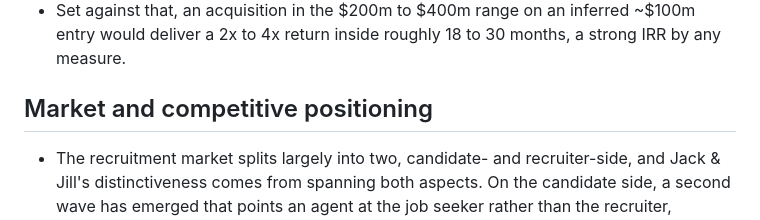
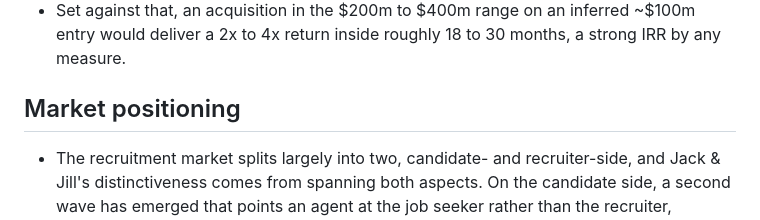
Before and after one commit to tiwanaut/shipoftheses, a Markdown page: posts/jack-and-jill/index.md, the part around the change. GitHub-like rendering.

Commit message:
Revise market positioning section and header
Updated section headers and refined market positioning content for clarity.

```diff
--- a/posts/jack-and-jill/index.md
+++ b/posts/jack-and-jill/index.md
@@ -29,7 +29,7 @@
 - The calibre of its investor base will, in principle, prefer a venture-scale independent outcome to an early trade sale, and this is reinforced by how richly the surrounding category is being financed: recruiting technology raised more than $208m in the first eleven months of 2025 by one tally, Mercor reached a $10bn valuation, and Juicebox raised an $80m Series B from approximately $30m of ARR.
 - Set against that, an acquisition in the $200m to $400m range on an inferred ~$100m entry would deliver a 2x to 4x return inside roughly 18 to 30 months, a strong IRR by any measure.
 
-## Market and competitive positioning
+## Market positioning
 
 - The recruitment market splits largely into two, candidate- and recruiter-side, and Jack & Jill's distinctiveness comes from spanning both aspects. On the candidate side, a second wave has emerged that points an agent at the job seeker rather than the recruiter, including Jobright, which reported more than 520,000 users and is backed in part by Indeed's HR Tech Investments, alongside auto-apply tools such as Sorce and Simplify. The candidate-side wave is real, but most of it is a faster way to do the same broken thing, since these tools optimise for volume of applications fired into the apply-and-wait funnel. Jack & Jill is positioned against that funnel rather than inside it.
 - The product does not auto-apply; it builds a longitudinal model of a candidate through conversation, including latent intent from people who are not actively searching, and then uses Jill's employer relationships to deliver warm introductions directly to hiring managers, bypassing the application entirely. That design creates a two-sided play in which candidate trust on one side and employer demand on the other reinforce each other, and it produces a proprietary data asset, conversational profiles capturing motivation, compensation expectations and willingness to move, that is categorically different from the self-reported, structured data that public profiles contain.
```
